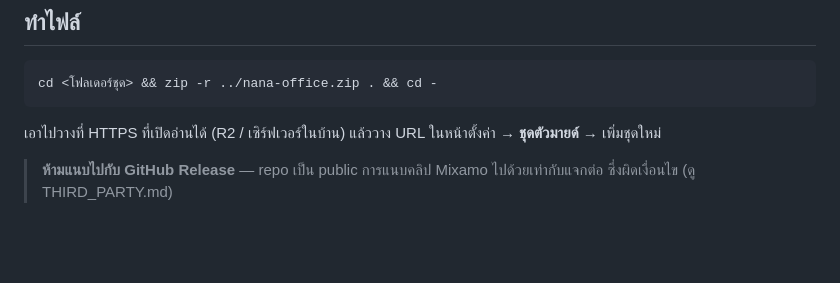
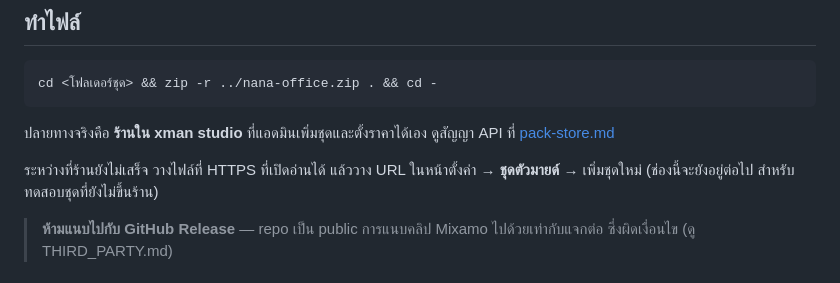
Before and after one commit to xjanova/videogirl, a Markdown page: docs/packs.md, the part around the change. GitHub-like rendering; blank space fills up the shorter version.

````diff
--- a/docs/packs.md
+++ b/docs/packs.md
@@ -55,8 +55,12 @@ Idle.fbx  Wave.fbx …
 cd <โฟลเดอร์ชุด> && zip -r ../nana-office.zip . && cd -
 ```
 
-เอาไปวางที่ HTTPS ที่เปิดอ่านได้ (R2 / เซิร์ฟเวอร์ในบ้าน) แล้ววาง URL
-ในหน้าตั้งค่า → **ชุดตัวมายด์** → เพิ่มชุดใหม่
+ปลายทางจริงคือ **ร้านใน xman studio** ที่แอดมินเพิ่มชุดและตั้งราคาได้เอง
+ดูสัญญา API ที่ [pack-store.md](pack-store.md)
+
+ระหว่างที่ร้านยังไม่เสร็จ วางไฟล์ที่ HTTPS ที่เปิดอ่านได้ แล้ววาง URL
+ในหน้าตั้งค่า → **ชุดตัวมายด์** → เพิ่มชุดใหม่ (ช่องนี้จะยังอยู่ต่อไป
+สำหรับทดสอบชุดที่ยังไม่ขึ้นร้าน)
 
 > **ห้ามแนบไปกับ GitHub Release** — repo เป็น public การแนบคลิป Mixamo
 > ไปด้วยเท่ากับแจกต่อ ซึ่งผิดเงื่อนไข (ดู THIRD_PARTY.md)
````
Also changed, not shown: docs/pack-store.md (added, +123 -0 lines).
